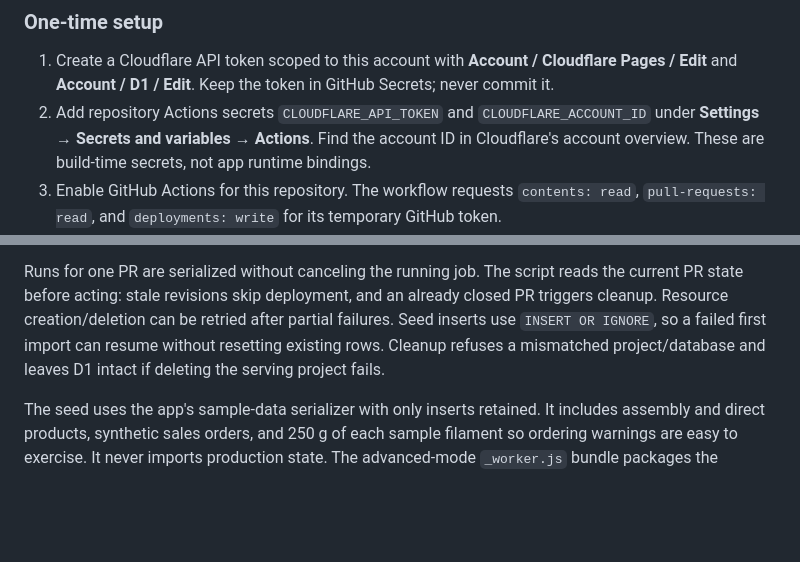
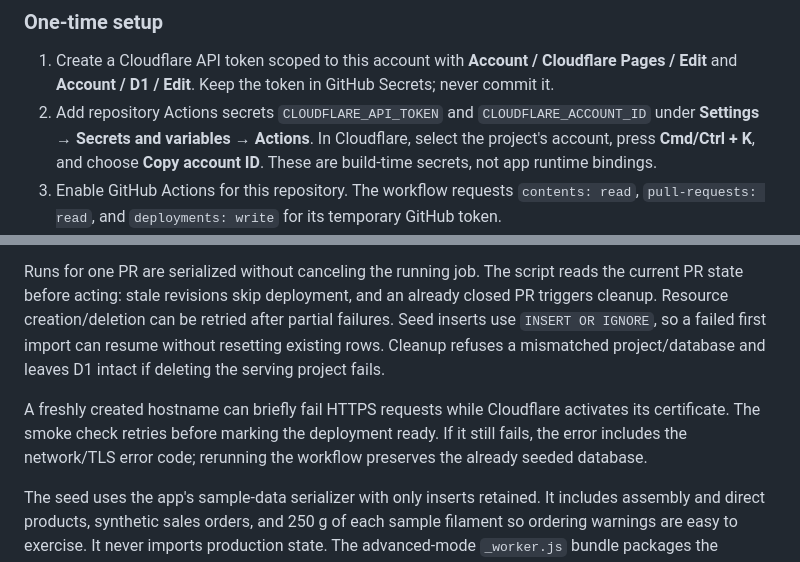
Before and after one commit to olafinho1/print-manager, a Markdown page: DEVELOPMENT.md, 2 parts joined by grey strips. GitHub-like rendering; blank space fills up the shorter version.

Commit message:
Document preview hostname activation and account setup

```diff
--- a/DEVELOPMENT.md
+++ b/DEVELOPMENT.md
@@ -113,7 +113,7 @@ Each PR owns a separate Direct Upload Pages project and D1 database named `print
 ### One-time setup
 
 1. Create a Cloudflare API token scoped to this account with **Account / Cloudflare Pages / Edit** and **Account / D1 / Edit**. Keep the token in GitHub Secrets; never commit it.
-2. Add repository Actions secrets `CLOUDFLARE_API_TOKEN` and `CLOUDFLARE_ACCOUNT_ID` under **Settings → Secrets and variables → Actions**. Find the account ID in Cloudflare's account overview. These are build-time secrets, not app runtime bindings.
+2. Add repository Actions secrets `CLOUDFLARE_API_TOKEN` and `CLOUDFLARE_ACCOUNT_ID` under **Settings → Secrets and variables → Actions**. In Cloudflare, select the project's account, press **Cmd/Ctrl + K**, and choose **Copy account ID**. These are build-time secrets, not app runtime bindings.
 3. Enable GitHub Actions for this repository. The workflow requests `contents: read`, `pull-requests: read`, and `deployments: write` for its temporary GitHub token.
 4. In the production Pages project's **Builds & deployments → Branch control**, disable native Git preview builds to avoid duplicate previews. The explicit empty `[env.preview].d1_databases` in `wrangler.toml` also prevents future native preview builds of this branch from inheriting production D1. Existing native deployments are unaffected by a config edit.
 
@@ -128,6 +128,8 @@ Cloudflare references: [CI Direct Upload](https://developers.cloudflare.com/page
 - **Close/merge:** remove the Pages project and its deployments, then delete its D1. Verify both are gone and mark GitHub preview deployments inactive. Reopening creates fresh resources and sample data.
 
 Runs for one PR are serialized without canceling the running job. The script reads the current PR state before acting: stale revisions skip deployment, and an already closed PR triggers cleanup. Resource creation/deletion can be retried after partial failures. Seed inserts use `INSERT OR IGNORE`, so a failed first import can resume without resetting existing rows. Cleanup refuses a mismatched project/database and leaves D1 intact if deleting the serving project fails.
+
+A freshly created hostname can briefly fail HTTPS requests while Cloudflare activates its certificate. The smoke check retries before marking the deployment ready. If it still fails, the error includes the network/TLS error code; rerunning the workflow preserves the already seeded database.
 
 The seed uses the app's sample-data serializer with only inserts retained. It includes assembly and direct products, synthetic sales orders, and 250 g of each sample filament so ordering warnings are easy to exercise. It never imports production state. The advanced-mode `_worker.js` bundle packages the existing Pages Functions alongside the Vite assets, allowing deployment from an isolated directory/config.
 
```
